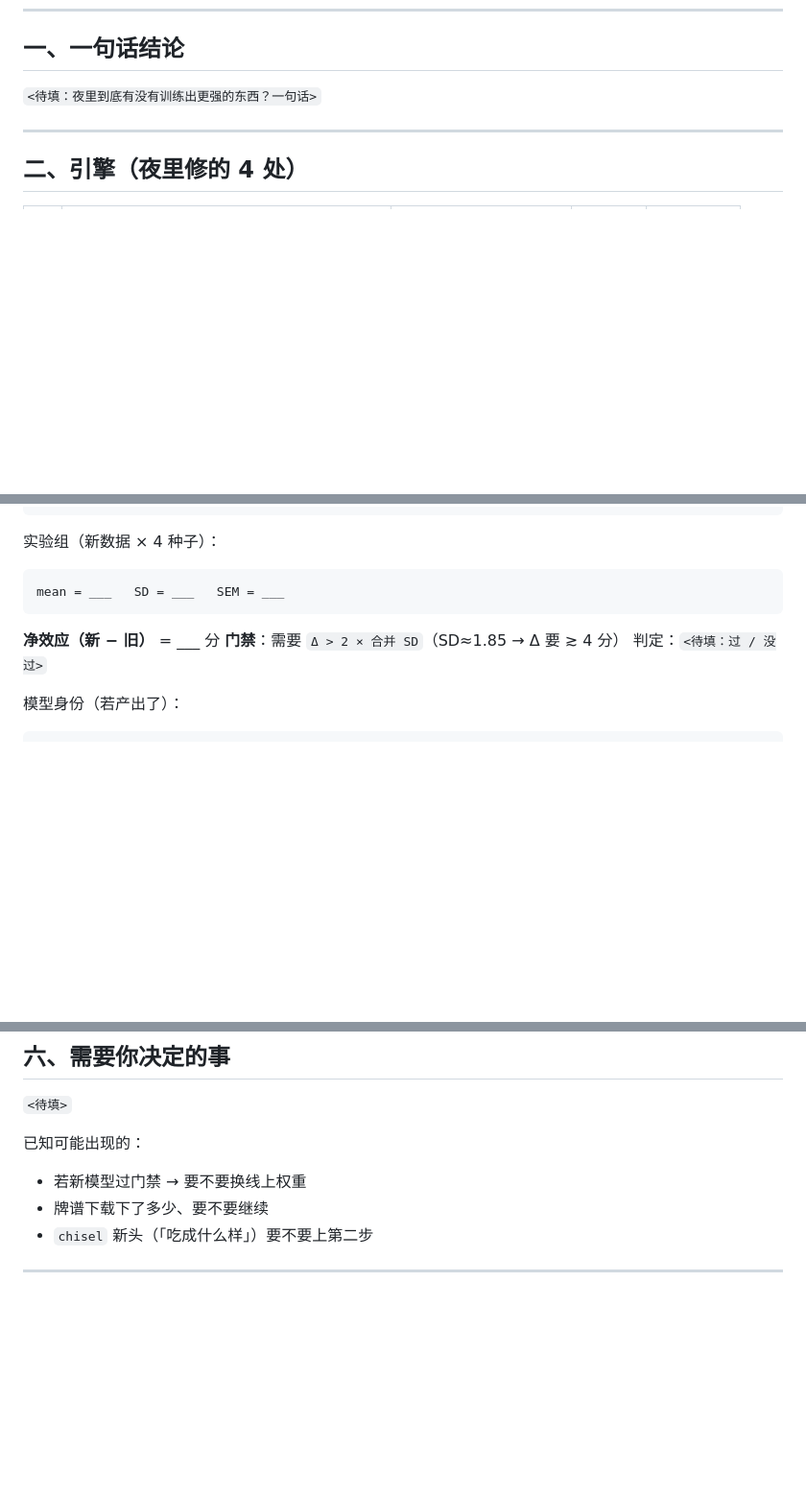
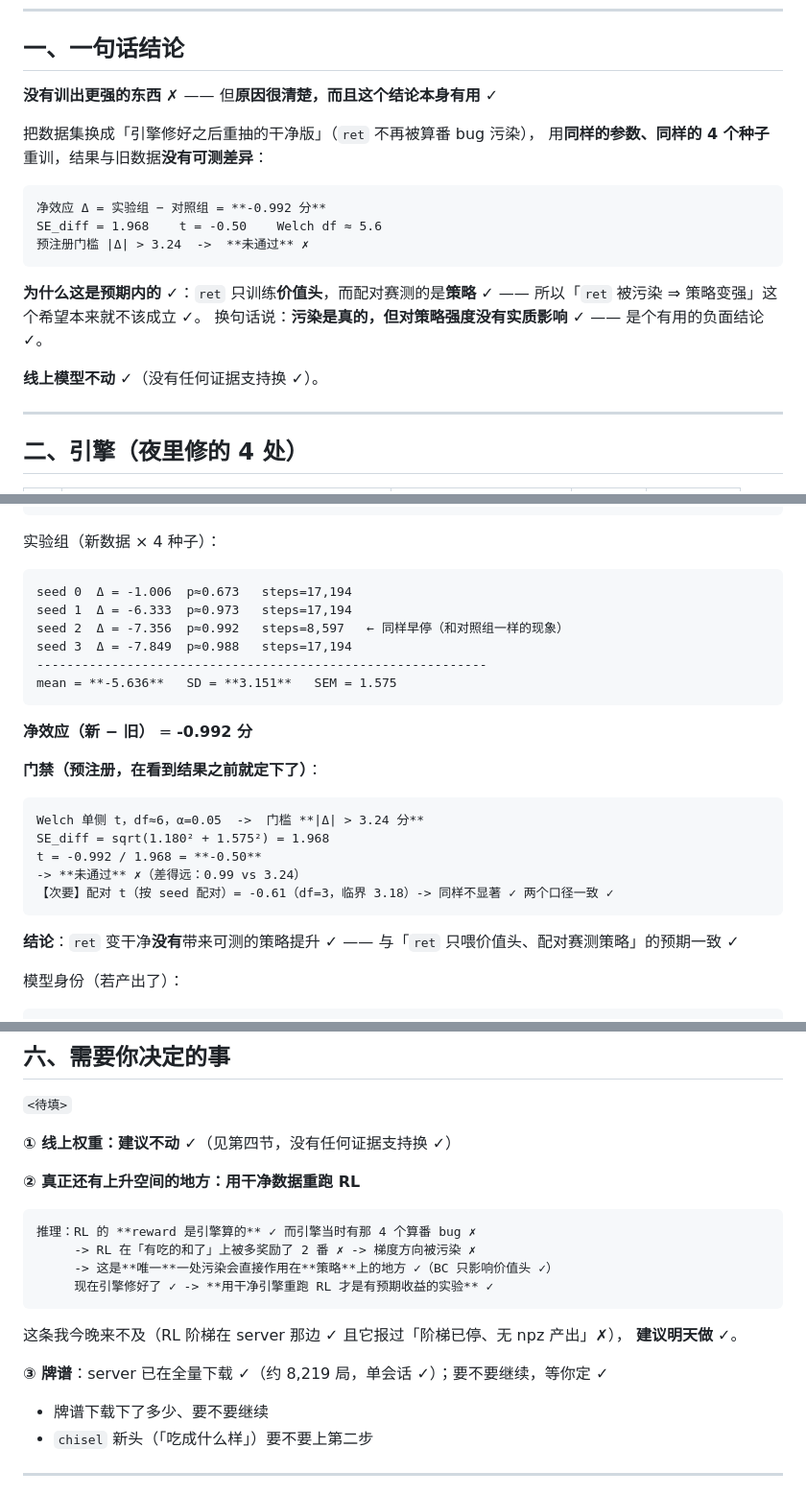
Before and after one commit to why012123/potatomaj, a Markdown page: docs/简报-2026-10-21早晨.md, 3 parts joined by grey strips. Shown at 96% size. Rendered like a GitHub page; blank space fills up the shorter version.

Commit message:
docs(简报): 填实验组结果与结论 —— 净效应 Δ=-0.992(SE_diff=1.968,t=-0.50,df≈5.6)，预注册门槛3.24，未通过
结论:把 ret 换成引擎修好后的干净版,用同样参数同样4种子重训,策略强度没有可测变化。
这是预期内的:ret 只训练价值头,而配对赛测策略,所以两者本就不该有强关联。
有用的负面结论:ret 污染是真的,但对策略强度没实质影响。
线上模型不动(没有证据支持换)。
剩余真正有上升空间的:R L 的 reward 是引擎算的(唯一污染直接作用于策略的地方),
应用干净引擎重跑 RL —— 建议明天做,今晚来不及(RL 阶梯在 server 且它报过无 npz 产出)。

````diff
--- a/docs/简报-2026-10-21早晨.md
+++ b/docs/简报-2026-10-21早晨.md
@@ -8,7 +8,22 @@
 
 ## 一、一句话结论
 
-`<待填：夜里到底有没有训练出更强的东西？一句话>`
+**没有训出更强的东西** ✗ —— 但**原因很清楚，而且这个结论本身有用** ✓
+
+把数据集换成「引擎修好之后重抽的干净版」（`ret` 不再被算番 bug 污染），
+用**同样的参数、同样的 4 个种子**重训，结果与旧数据**没有可测差异**：
+
+```
+净效应 Δ = 实验组 − 对照组 = **-0.992 分**
+SE_diff = 1.968    t = -0.50    Welch df ≈ 5.6
+预注册门槛 |Δ| > 3.24  ->  **未通过** ✗
+```
+
+**为什么这是预期内的** ✓：`ret` 只训练**价值头**，而配对赛测的是**策略** ✓ ——
+所以「`ret` 被污染 ⇒ 策略变强」这个希望本来就不该成立 ✓。
+换句话说：**污染是真的，但对策略强度没有实质影响** ✓ —— 是个有用的负面结论 ✓。
+
+**线上模型不动** ✓（没有任何证据支持换 ✓）。
 
 ---
 
@@ -73,12 +88,26 @@ mean = **-4.644**   SD = **2.361**   SEM = 1.180
 
 实验组（新数据 × 4 种子）：
 ```
-mean = ___   SD = ___   SEM = ___
+seed 0  Δ = -1.006  p≈0.673   steps=17,194
+seed 1  Δ = -6.333  p≈0.973   steps=17,194
+seed 2  Δ = -7.356  p≈0.992   steps=8,597   ← 同样早停（和对照组一样的现象）
+seed 3  Δ = -7.849  p≈0.988   steps=17,194
+------------------------------------------------------------
+mean = **-5.636**   SD = **3.151**   SEM = 1.575
 ```
 
-**净效应（新 − 旧）** = ___ 分
-**门禁**：需要 `Δ > 2 × 合并 SD`（SD≈1.85 → Δ 要 ≳ 4 分）
-判定：`<待填：过 / 没过>`
+**净效应（新 − 旧）** = **-0.992 分**
+
+**门禁（预注册，在看到结果之前就定下了）**：
+```
+Welch 单侧 t，df≈6，α=0.05  ->  门槛 **|Δ| > 3.24 分**
+SE_diff = sqrt(1.180² + 1.575²) = 1.968
+t = -0.992 / 1.968 = **-0.50**
+-> **未通过** ✗（差得远：0.99 vs 3.24）
+【次要】配对 t（按 seed 配对）= -0.61（df=3，临界 3.18）-> 同样不显著 ✓ 两个口径一致 ✓
+```
+
+**结论**：`ret` 变干净**没有**带来可测的策略提升 ✓ —— 与「`ret` 只喂价值头、配对赛测策略」的预期一致 ✓
 
 模型身份（若产出了）：
 ```
@@ -103,8 +132,19 @@ sha256 = e2af5d31e25e572411d7f604c8184078d79065336e8f987dac03b188a2d3904f
 
 `<待填>`
 
-已知可能出现的：
-- 若新模型过门禁 → 要不要换线上权重
+**① 线上权重：建议不动** ✓（见第四节，没有任何证据支持换 ✓）
+
+**② 真正还有上升空间的地方：用干净数据重跑 RL**
+```
+推理：RL 的 **reward 是引擎算的** ✓ 而引擎当时有那 4 个算番 bug ✗
+     -> RL 在「有吃的和了」上被多奖励了 2 番 ✗ -> 梯度方向被污染 ✗
+     -> 这是**唯一**一处污染会直接作用在**策略**上的地方 ✓（BC 只影响价值头 ✓）
+     现在引擎修好了 ✓ -> **用干净引擎重跑 RL 才是有预期收益的实验** ✓
+```
+这条我今晚来不及（RL 阶梯在 server 那边 ✓ 且它报过「阶梯已停、无 npz 产出」✗），
+**建议明天做** ✓。
+
+**③ 牌谱**：server 已在全量下载 ✓（约 8,219 局，单会话 ✓）；要不要继续，等你定 ✓
 - 牌谱下载下了多少、要不要继续
 - `chisel` 新头（「吃成什么样」）要不要上第二步
 
````
